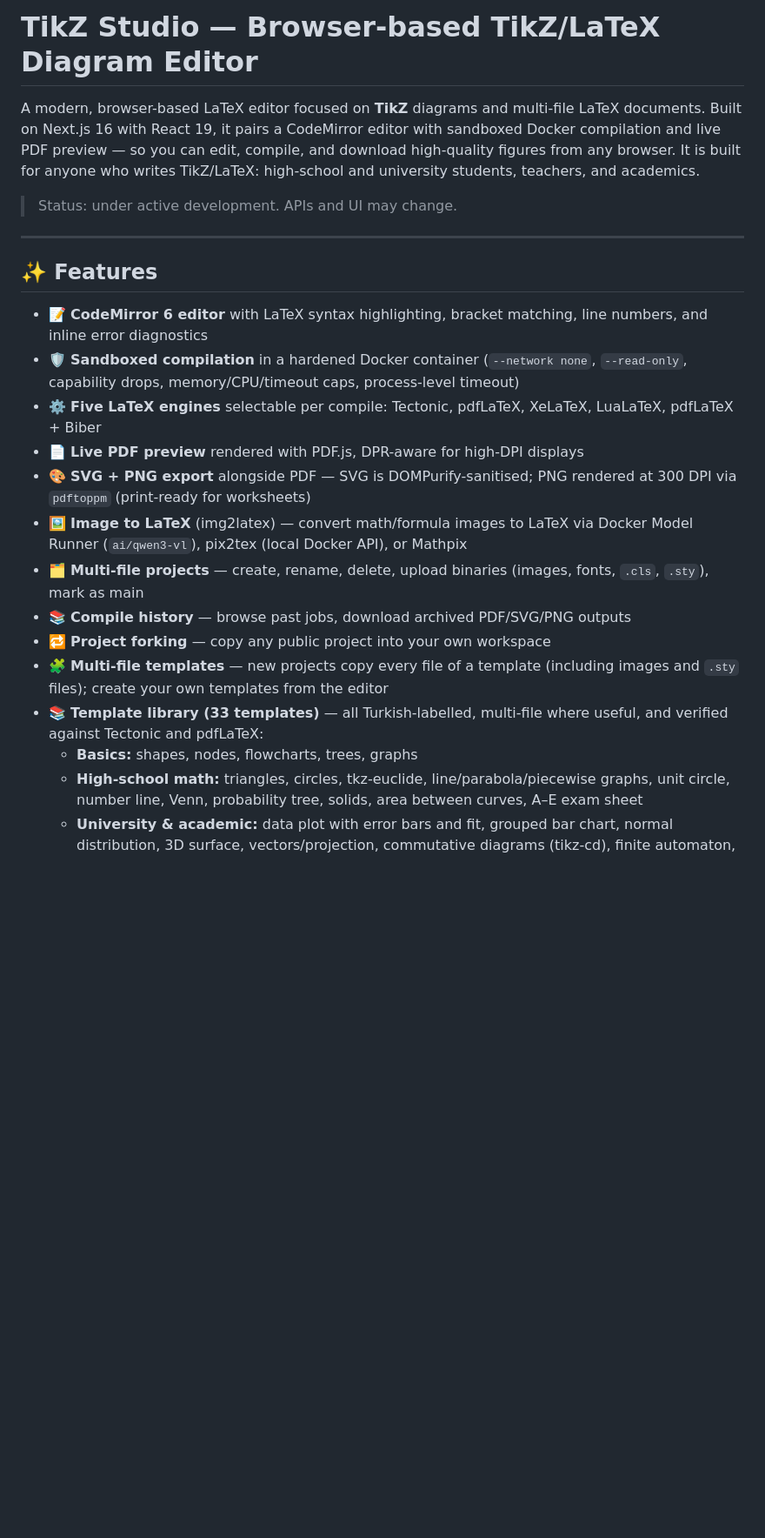
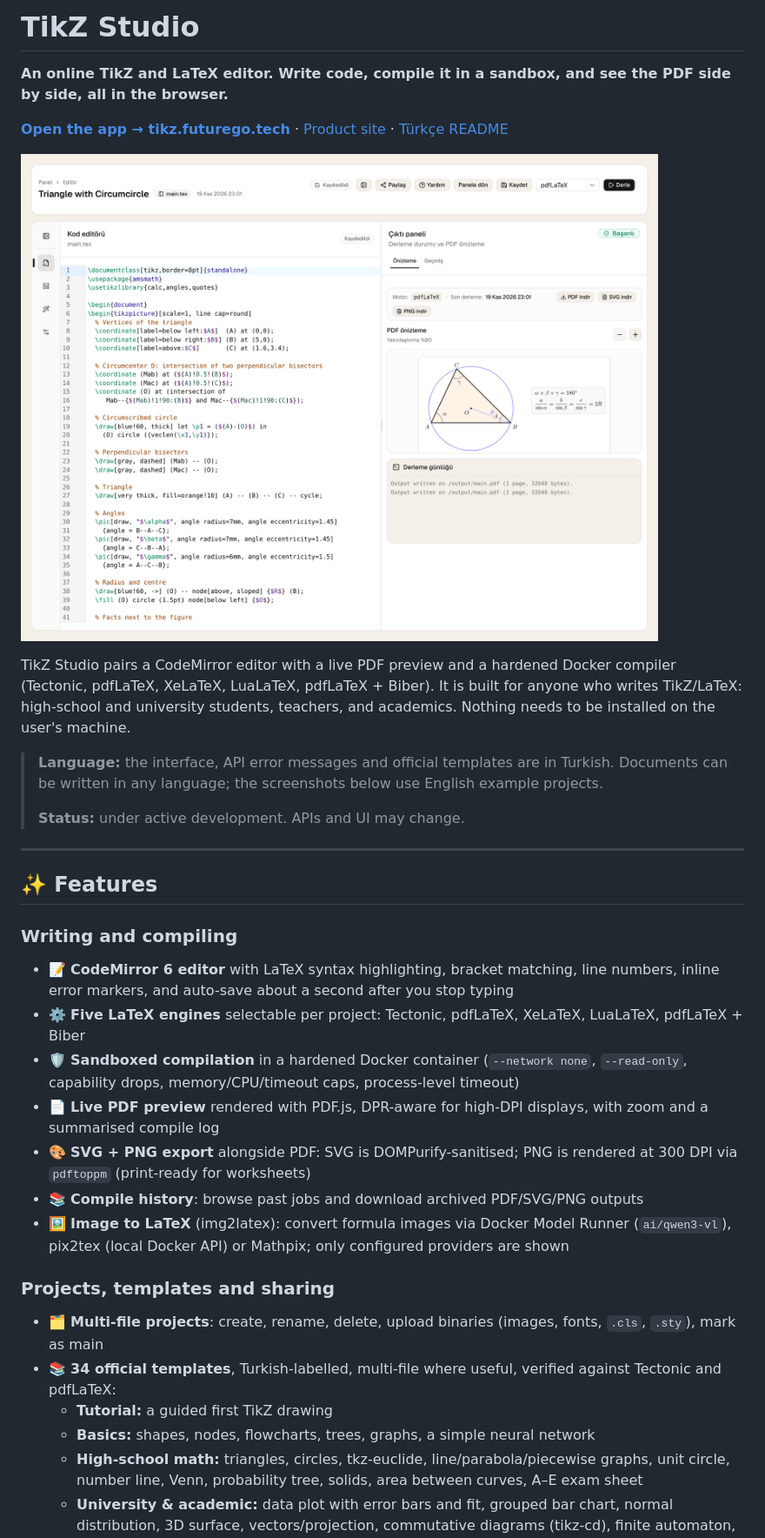
Before and after one commit to yucel-yilmaz/tikzstudio, a Markdown page: README.md, the part around one of its changes. Shown at 87% size. Rendered like a GitHub page; pictures changed too: site/screenshots/editor-preview.png (added); blank space fills up the shorter version.

```diff
--- a/README.md
+++ b/README.md
@@ -1,24 +1,36 @@
-# TikZ Studio — Browser-based TikZ/LaTeX Diagram Editor
+# TikZ Studio
 
-A modern, browser-based LaTeX editor focused on **TikZ** diagrams and multi-file LaTeX documents. Built on Next.js 16 with React 19, it pairs a CodeMirror editor with sandboxed Docker compilation and live PDF preview — so you can edit, compile, and download high-quality figures from any browser. It is built for anyone who writes TikZ/LaTeX: high-school and university students, teachers, and academics.
+**An online TikZ and LaTeX editor. Write code, compile it in a sandbox, and see the PDF side by side, all in the browser.**
 
-> Status: under active development. APIs and UI may change.
+[**Open the app → tikz.futurego.tech**](https://tikz.futurego.tech) · [Product site](https://yucel-yilmaz.github.io/tikzstudio/) · [Türkçe README](README.tr.md)
+
+![The TikZ Studio editor: TikZ source for a triangle with its circumcircle on the left, the compiled PDF on the right](site/screenshots/editor-preview.png)
+
+TikZ Studio pairs a CodeMirror editor with a live PDF preview and a hardened Docker compiler (Tectonic, pdfLaTeX, XeLaTeX, LuaLaTeX, pdfLaTeX + Biber). It is built for anyone who writes TikZ/LaTeX: high-school and university students, teachers, and academics. Nothing needs to be installed on the user's machine.
+
+> **Language:** the interface, API error messages and official templates are in Turkish. Documents can be written in any language; the screenshots below use English example projects.
+>
+> **Status:** under active development. APIs and UI may change.
 
 ---
 
 ## ✨ Features
 
-- 📝 **CodeMirror 6 editor** with LaTeX syntax highlighting, bracket matching, line numbers, and inline error diagnostics
+### Writing and compiling
+
+- 📝 **CodeMirror 6 editor** with LaTeX syntax highlighting, bracket matching, line numbers, inline error markers, and auto-save about a second after you stop typing
+- ⚙️ **Five LaTeX engines** selectable per project: Tectonic, pdfLaTeX, XeLaTeX, LuaLaTeX, pdfLaTeX + Biber
 - 🛡️ **Sandboxed compilation** in a hardened Docker container (`--network none`, `--read-only`, capability drops, memory/CPU/timeout caps, process-level timeout)
-- ⚙️ **Five LaTeX engines** selectable per compile: Tectonic, pdfLaTeX, XeLaTeX, LuaLaTeX, pdfLaTeX + Biber
-- 📄 **Live PDF preview** rendered with PDF.js, DPR-aware for high-DPI displays
-- 🎨 **SVG + PNG export** alongside PDF — SVG is DOMPurify-sanitised; PNG rendered at 300 DPI via `pdftoppm` (print-ready for worksheets)
-- 🖼️ **Image to LaTeX** (img2latex) — convert math/formula images to LaTeX via Docker Model Runner (`ai/qwen3-vl`), pix2tex (local Docker API), or Mathpix
-- 🗂️ **Multi-file projects** — create, rename, delete, upload binaries (images, fonts, `.cls`, `.sty`), mark as main
-- 📚 **Compile history** — browse past jobs, download archived PDF/SVG/PNG outputs
-- 🔁 **Project forking** — copy any public project into your own workspace
-- 🧩 **Multi-file templates** — new projects copy every file of a template (including images and `.sty` files); create your own templates from the editor
-- 📚 **Template library (33 templates)** — all Turkish-labelled, multi-file where useful, and verified against Tectonic and pdfLaTeX:
-  - **Basics:** shapes, nodes, flowcharts, trees, graphs
+- 📄 **Live PDF preview** rendered with PDF.js, DPR-aware for high-DPI displays, with zoom and a summarised compile log
+- 🎨 **SVG + PNG export** alongside PDF: SVG is DOMPurify-sanitised; PNG is rendered at 300 DPI via `pdftoppm` (print-ready for worksheets)
+- 📚 **Compile history**: browse past jobs and download archived PDF/SVG/PNG outputs
+- 🖼️ **Image to LaTeX** (img2latex): convert formula images via Docker Model Runner (`ai/qwen3-vl`), pix2tex (local Docker API) or Mathpix; only configured providers are shown
+
+### Projects, templates and sharing
+
+- 🗂️ **Multi-file projects**: create, rename, delete, upload binaries (images, fonts, `.cls`, `.sty`), mark as main
+- 📚 **34 official templates**, Turkish-labelled, multi-file where useful, verified against Tectonic and pdfLaTeX:
+  - **Tutorial:** a guided first TikZ drawing
+  - **Basics:** shapes, nodes, flowcharts, trees, graphs, a simple neural network
   - **High-school math:** triangles, circles, tkz-euclide, line/parabola/piecewise graphs, unit circle, number line, Venn, probability tree, solids, area between curves, A–E exam sheet
   - **University & academic:** data plot with error bars and fit, grouped bar chart, normal distribution, 3D surface, vectors/projection, commutative diagrams (tikz-cd), finite automaton, control-system block diagram, Beamer slides, multi-file article skeleton
```
Also changed, not shown: other parts of README.md (+43 -9 lines), site/screenshots/article-editor.png (added), site/screenshots/dashboard.png (added), site/screenshots/mobile-editor.png (added), site/screenshots/public-share.png (added), site/screenshots/template-gallery.png (added), 3 other files.
